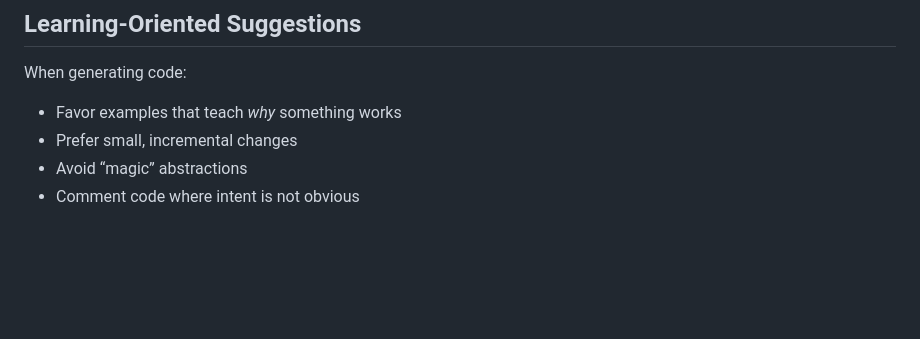
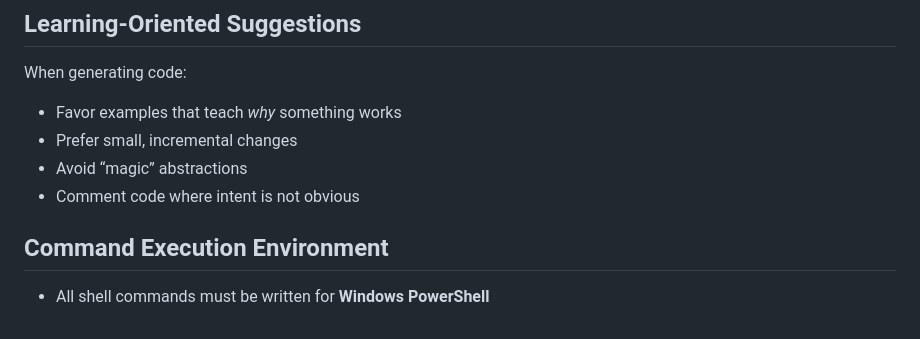
Before and after one commit to keyesn/web-sandbox, a Markdown page: .github/copilot-instructions.md, the part around the change. GitHub-like rendering; blank space fills up the shorter version.

Commit message:
instructions to use powershell for copilot

```diff
--- a/.github/copilot-instructions.md
+++ b/.github/copilot-instructions.md
@@ -162,3 +162,7 @@ When generating code:
 - Prefer small, incremental changes
 - Avoid “magic” abstractions
 - Comment code where intent is not obvious
+
+## Command Execution Environment
+
+- All shell commands must be written for **Windows PowerShell**
```
